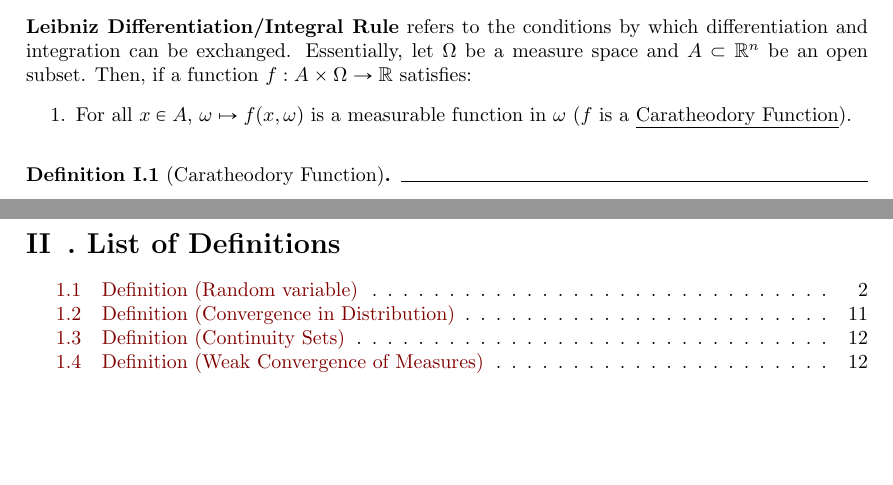
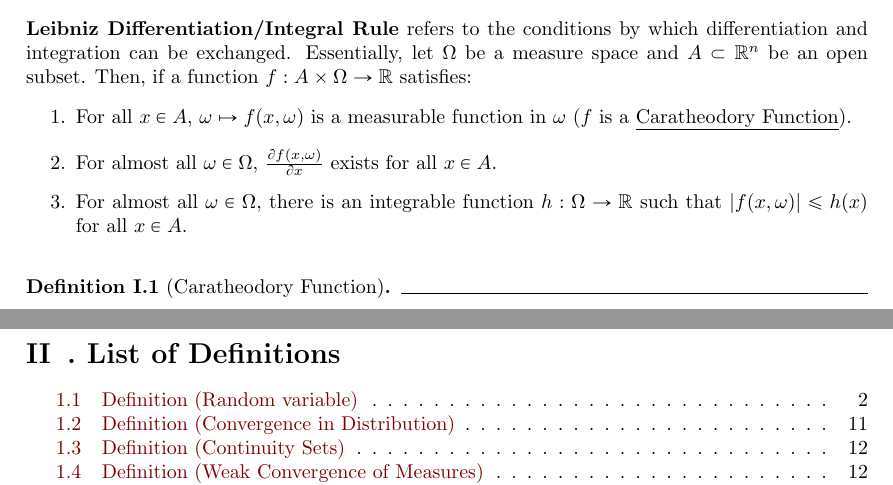
Before and after one commit to hieubkvn123/-NOTES-high-dimensional-probability, a LaTeX document (main.tex, which reads sections/appendix/leibniz_diff_rule.tex): two parts of pages 25 and 26 of 27, joined at a grey line, cut so that both start at the same text, the shorter picture padded with empty space. Compiled offline with pdfLaTeX.

Commit message:
Checkpoint

```diff
--- a/sections/appendix/leibniz_diff_rule.tex
+++ b/sections/appendix/leibniz_diff_rule.tex
@@ -3,6 +3,8 @@
 \textbf{Leibniz Differentiation/Integral Rule} refers to the conditions by which differentiation and integration can be exchanged. Essentially, let $\Omega$ be a measure space and $A\subset\R^n$ be an open subset. Then, if a function $f:A \times \Omega \to \R$ satisfies:
 \begin{enumerate}
 	\item For all $x\in A$, $\omega\mapsto f(x, \omega)$ is a measurable function in $\omega$ ($f$ is a \underline{Caratheodory Function}).
+	\item For almost all $\omega\in\Omega$, $\frac{\partial f(x, \omega)}{\partial x}$ exists for all $x\in A$.
+	\item For almost all $\omega\in\Omega$, there is an integrable function $h:\Omega\to\R$ such that $|f(x, \omega)|\le h(x)$ for all $x\in A$.
 \end{enumerate}
 
 \begin{definition}[Caratheodory Function]
```
Also changed, not shown: output/main.pdf.
